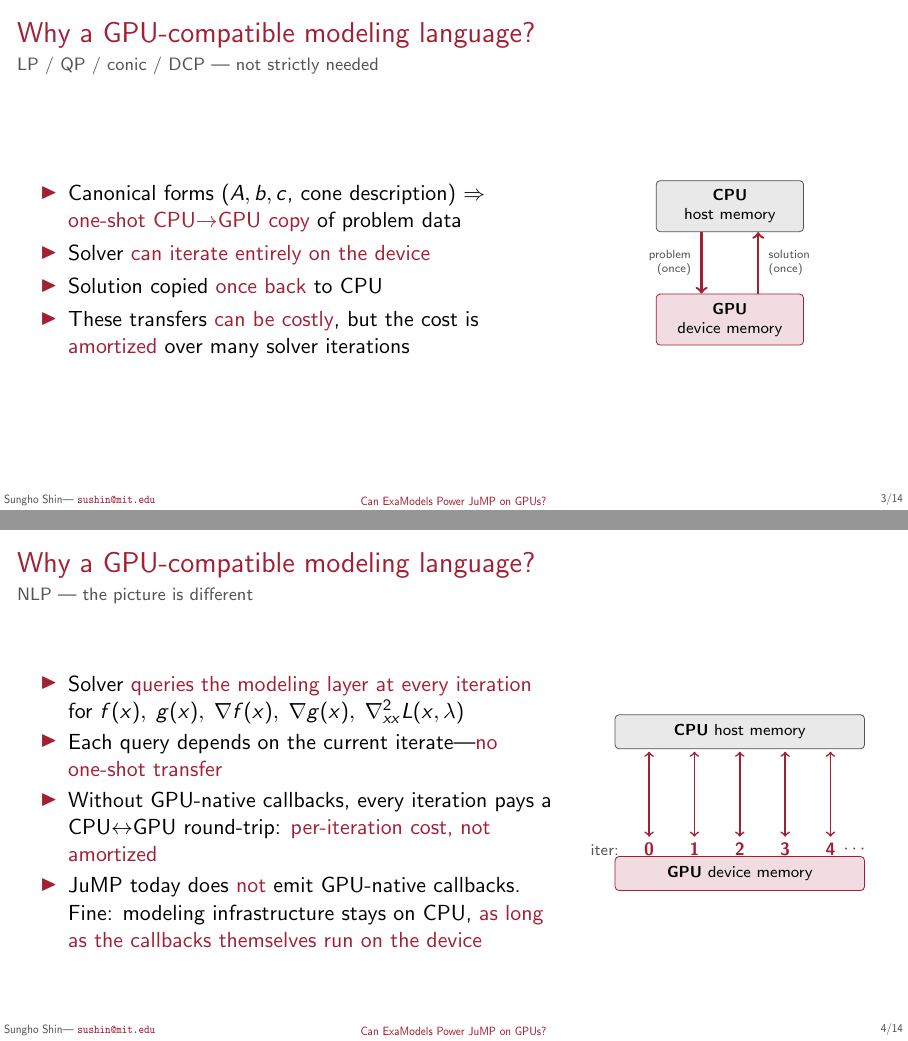
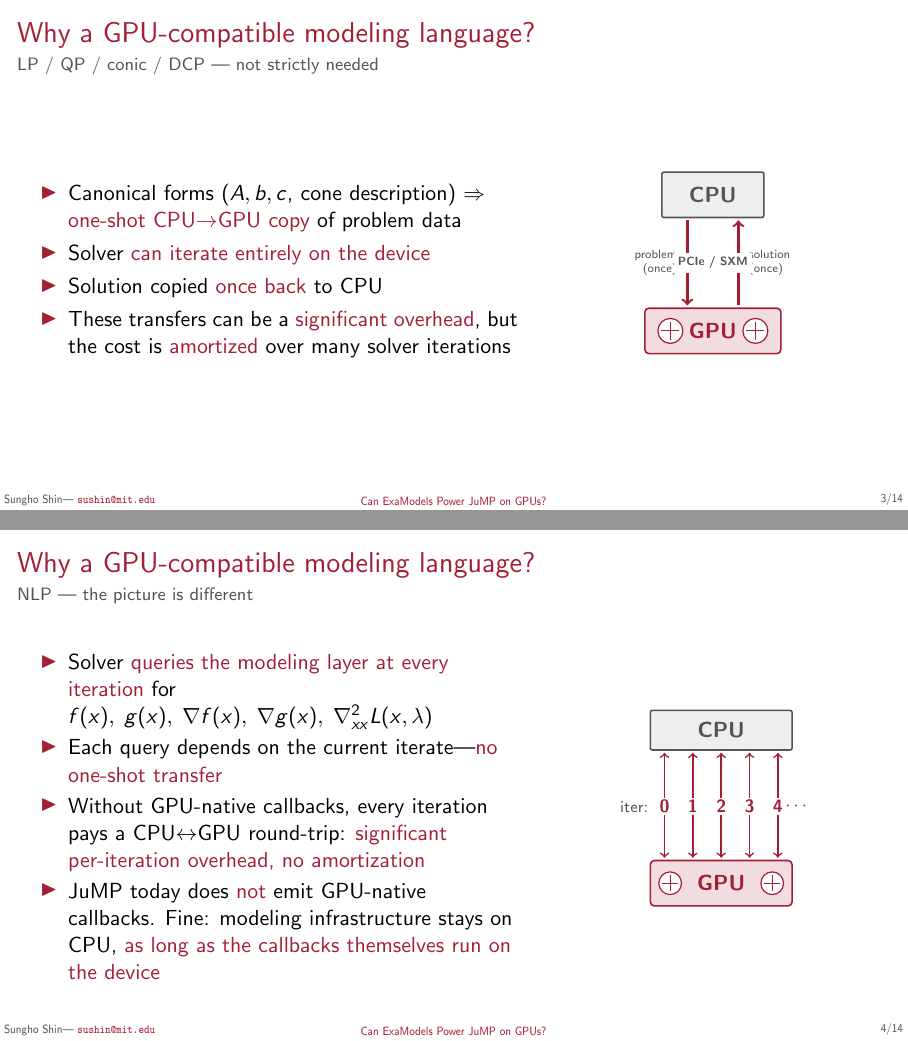
Before and after one commit to sshin23/slides-jump-dev-2026, LaTeX slides (main.tex): pages 3 and 5 of 45, joined at a grey line. Compiled offline with pdfLaTeX.

Commit message:
Motivation cartoons: hardware-style CPU/GPU icons + PCIe/SXM label
Per Sungho: make cartoons more visually pleasing with hardware
pictures (CPU, GPU, PCIe/SXM interface) and mention the transfer can
be a significant overhead.

CPU rendered as a rounded gray rectangle (chip package) with the
"CPU" label inside. GPU rendered as a rounded red rectangle (card)
with two small circles representing cooling fans flanking the "GPU"
label.

PCIe / SXM label sits between the arrows with a white background to
mask the arrow lines, identifying the interface.

LP/QP slide: two arrows (problem down + solution up), one-shot each.
NLP slide: five bidirectional arrows labeled iter 0..4 (with ellipsis).

Bullets updated:
- LP/QP: "transfers can be costly" -> "can be a significant overhead"
- NLP: "per-iteration cost, not amortized" -> "significant
  per-iteration overhead, no amortization"

```diff
--- a/main.tex
+++ b/main.tex
@@ -201,29 +201,37 @@
 % =============================================================
 \begin{frame}{Why a GPU-compatible modeling language?}{LP / QP / conic / DCP --- not strictly needed}
   \begin{columns}[c]
-    \begin{column}{.62\textwidth}
+    \begin{column}{.58\textwidth}
       \begin{itemize}
       \item Canonical forms ($A, b, c$, cone description) $\Rightarrow$ \alert{one-shot CPU$\to$GPU copy} of problem data
       \item Solver \alert{can iterate entirely on the device}
       \item Solution copied \alert{once back} to CPU
-      \item These transfers \alert{can be costly}, but the cost is \alert{amortized} over many solver iterations
+      \item These transfers can be a \alert{significant overhead}, but the cost is \alert{amortized} over many solver iterations
       \end{itemize}
     \end{column}
-    \begin{column}{.36\textwidth}
+    \begin{column}{.40\textwidth}
       \centering
-      \begin{tikzpicture}[
-        every node/.style={font=\scriptsize, align=center},
-        host/.style={draw=mitdarkgray, rounded corners=2pt, fill=mitlightgray!40, minimum width=2.6cm, minimum height=0.9cm, inner sep=2pt},
-        dev/.style={draw=mitred, rounded corners=2pt, fill=mitred!15, minimum width=2.6cm, minimum height=0.9cm, inner sep=2pt},
-      ]
-        \node[host] (cpu) at (0, 2.0) {\textbf{CPU}\\host memory};
-        \node[dev]  (gpu) at (0, 0)   {\textbf{GPU}\\device memory};
-        \draw[->, very thick, mitred] ([xshift=-5mm]cpu.south) -- ([xshift=-5mm]gpu.north)
-          node[midway, left=1pt, font=\tiny, color=mitdarkgray, align=right]
-          {problem\\(once)};
-        \draw[->, very thick, mitred] ([xshift=5mm]gpu.north) -- ([xshift=5mm]cpu.south)
-          node[midway, right=1pt, font=\tiny, color=mitdarkgray, align=left]
-          {solution\\(once)};
+      \begin{tikzpicture}[every node/.style={font=\scriptsize, align=center}]
+        % CPU chip
+        \filldraw[draw=mitdarkgray, fill=mitlightgray!30, line width=0.8pt, rounded corners=1pt]
+          (-0.9, 2.0) rectangle (0.9, 2.8);
+        \node[font=\bfseries, color=mitdarkgray] at (0, 2.4) {CPU};
+        % GPU card
+        \filldraw[draw=mitred, fill=mitred!15, line width=0.8pt, rounded corners=2pt]
+          (-1.2, -0.4) rectangle (1.2, 0.4);
+        \foreach \cx in {-0.75, 0.75} {
+          \draw[mitred, line width=0.6pt, fill=white] (\cx, 0.0) circle (0.22);
+          \draw[mitred, line width=0.5pt] (\cx - 0.16, 0.0) -- (\cx + 0.16, 0.0);
+          \draw[mitred, line width=0.5pt] (\cx, -0.16) -- (\cx, 0.16);
+        }
+        \node[font=\bfseries, color=mitred] at (0, 0) {GPU};
+        % arrows
+        \draw[->, very thick, mitred] (-0.45, 1.95) -- (-0.45, 0.45);
+        \node[font=\tiny, color=mitdarkgray, anchor=east, align=right] at (-0.5, 1.2) {problem\\(once)};
+        \draw[->, very thick, mitred] (0.45, 0.45) -- (0.45, 1.95);
+        \node[font=\tiny, color=mitdarkgray, anchor=west, align=left] at (0.5, 1.2) {solution\\(once)};
+        % PCIe label
+        \node[font=\tiny\bfseries, color=mitdarkgray, fill=white, inner sep=2pt] at (0, 1.2) {PCIe / SXM};
       \end{tikzpicture}
     \end{column}
   \end{columns}
@@ -231,14 +239,29 @@
 
 \begin{frame}{Why a GPU-compatible modeling language?}{NLP --- the picture is different}
   \begin{columns}[c]
-    \begin{column}{.62\textwidth}
+    \begin{column}{.58\textwidth}
       \begin{itemize}\itemsep2pt
       \item Solver \alert{queries the modeling layer at every iteration} for
         $f(x),\; g(x),\; \nabla f(x),\; \nabla g(x),\; \nabla^2_{xx} L(x,\lambda)$
       \item Each query depends on the current iterate---\alert{no one-shot transfer}
-      \item Without GPU-native callbacks, every iteration pays a CPU$\leftrightarrow$GPU round-trip: \alert{per-iteration cost, not amortized}
+      \item Without GPU-native callbacks, every iteration pays a CPU$\leftrightarrow$GPU round-trip: \alert{significant per-iteration overhead, no amortization}
       \item<2-> JuMP today does \alert{not} emit GPU-native callbacks. Fine: modeling infrastructure stays on CPU, \alert{as long as the callbacks themselves run on the device}
       \end{itemize}
     \end{column}
-    \begin{column}{.36\textwidth}
+    \begin{column}{.40\textwidth}
       \centering
+      \begin{tikzpicture}[every node/.style={font=\scriptsize, align=center}]
+        % CPU chip (wider)
+        \filldraw[draw=mitdarkgray, fill=mitlightgray!30, line width=0.8pt, rounded corners=1pt]
+          (-1.25, 2.35) rectangle (1.25, 3.05);
+        \node[font=\bfseries, color=mitdarkgray] at (0, 2.7) {CPU};
+        % GPU card (wider)
+        \filldraw[draw=mitred, fill=mitred!15, line width=0.8pt, rounded corners=2pt]
+          (-1.25, -0.4) rectangle (1.25, 0.4);
+        \foreach \cx in {-0.9, 0.9} {
+          \draw[mitred, line width=0.6pt, fill=white] (\cx, 0.0) circle (0.2);
+          \draw[mitred, line width=0.5pt] (\cx - 0.14, 0.0) -- (\cx + 0.14, 0.0);
+          \draw[mitred, line width=0.5pt] (\cx, -0.14) -- (\cx, 0.14);
+        }
+        \node[font=\bfseries, color=mitred] at (0, 0) {GPU};
+        % five bidirectional arrows
@@ -252,13 +268,14 @@
         \foreach \i in {0,1,2,3,4} {
-          \pgfmathsetmacro{\x}{-1.6 + 0.8*\i}
-          \draw[<->, thick, mitred] (\x, 2.15) -- (\x, 0.65);
+          \pgfmathsetmacro{\x}{-1.0 + 0.5*\i}
+          \draw[<->, thick, mitred] (\x, 2.3) -- (\x, 0.45);
         }
+        % iter labels (in the white band between arrows)
         \foreach \i in {0,1,2,3,4} {
-          \pgfmathsetmacro{\x}{-1.6 + 0.8*\i}
-          \node[font=\footnotesize\bfseries, color=mitred] at (\x, 0.42) {\i};
+          \pgfmathsetmacro{\x}{-1.0 + 0.5*\i}
+          \node[font=\footnotesize\bfseries, color=mitred, fill=white, inner sep=1pt] at (\x, 1.35) {\i};
         }
-        \node[font=\footnotesize\bfseries, color=mitred] at (2.05, 0.42) {$\cdots$};
-        \node[font=\scriptsize, color=mitdarkgray, anchor=east] at (-2.0, 0.42) {iter:};
+        \node[font=\footnotesize\bfseries, color=mitred, fill=white, inner sep=1pt] at (1.35, 1.35) {$\cdots$};
+        \node[font=\scriptsize, color=mitdarkgray, anchor=east] at (-1.15, 1.35) {iter:};
       \end{tikzpicture}
     \end{column}
   \end{columns}
```
Also changed, not shown: main.tex (7 more changed lines).
